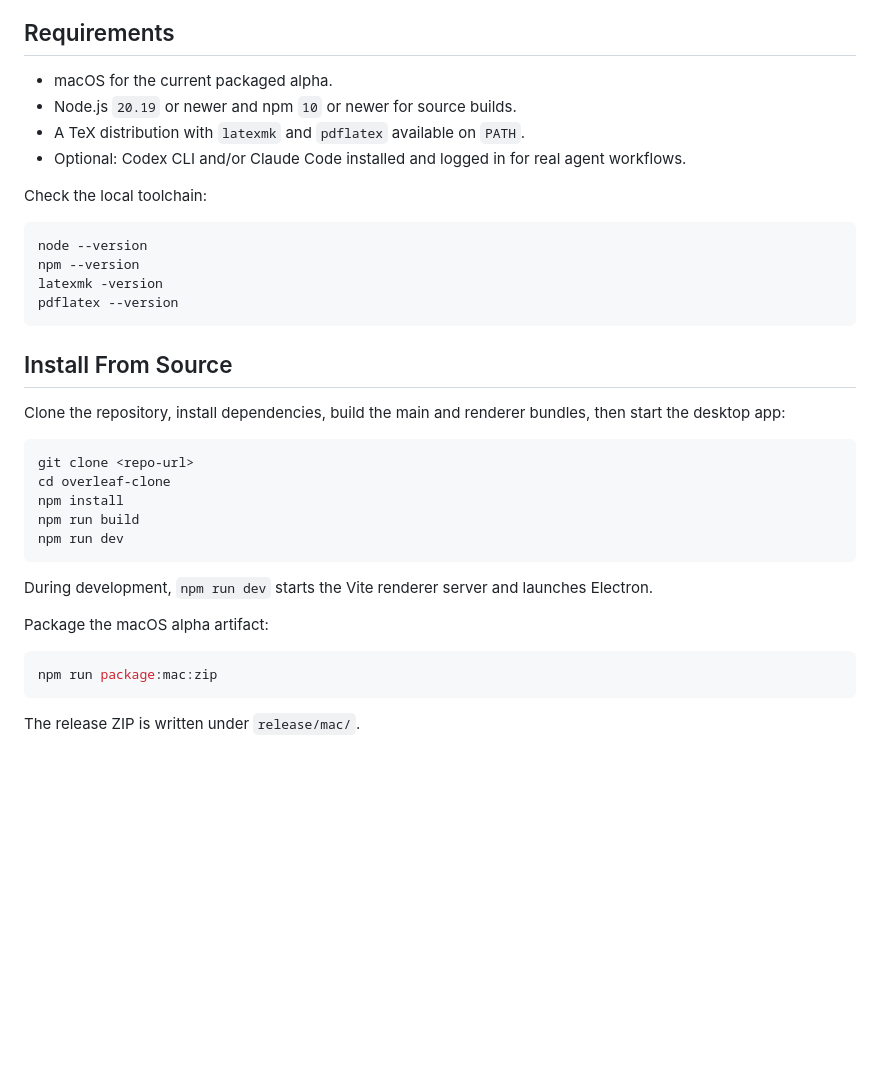
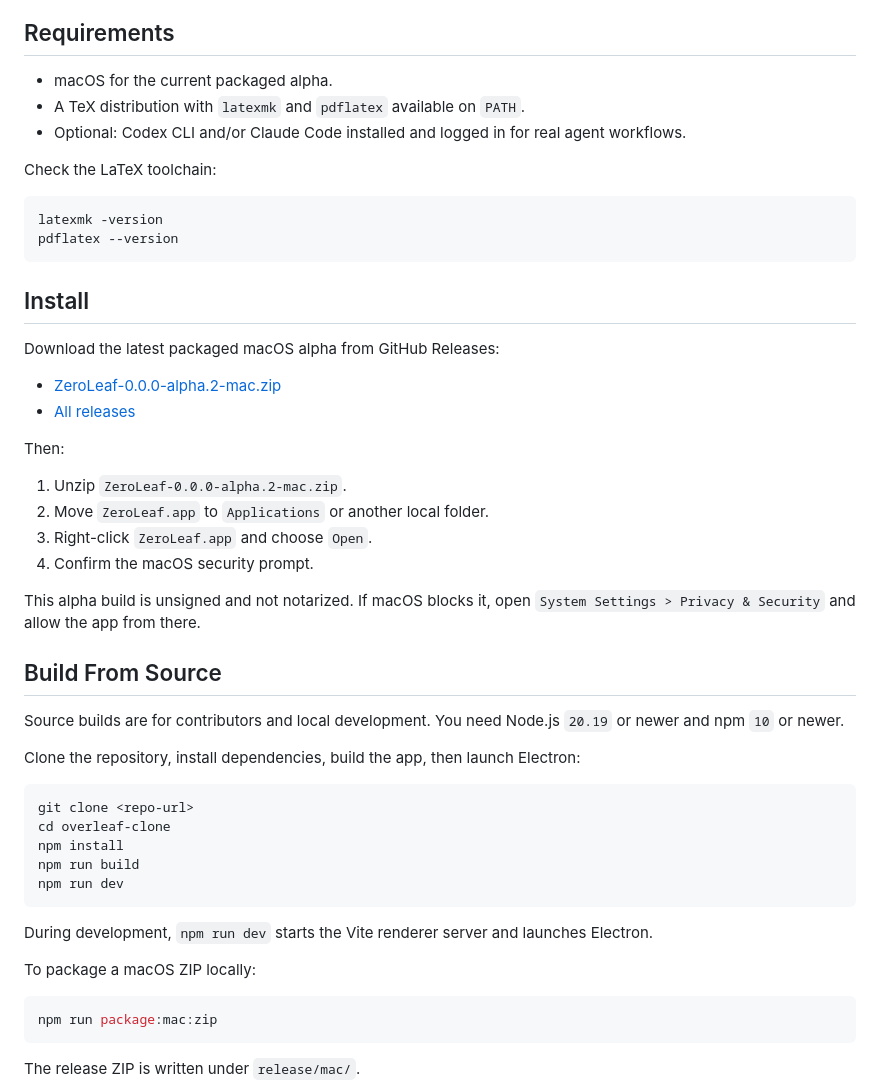
Before and after one commit to Amirmoradi94/zeroleaf, a Markdown page: README.md, the part around the change. Rendered like a GitHub page; blank space fills up the shorter version.

Commit message:
Clarify release download install path

````diff
--- a/README.md
+++ b/README.md
@@ -49,24 +49,40 @@ scope for now.
 ## Requirements
 
 - macOS for the current packaged alpha.
-- Node.js `20.19` or newer and npm `10` or newer for source builds.
 - A TeX distribution with `latexmk` and `pdflatex` available on `PATH`.
 - Optional: Codex CLI and/or Claude Code installed and logged in for real agent
   workflows.
 
-Check the local toolchain:
+Check the LaTeX toolchain:
 
 ```bash
-node --version
-npm --version
 latexmk -version
 pdflatex --version
 ```
 
-## Install From Source
+## Install
 
-Clone the repository, install dependencies, build the main and renderer bundles,
-then start the desktop app:
+Download the latest packaged macOS alpha from GitHub Releases:
+
+- [ZeroLeaf-0.0.0-alpha.2-mac.zip](https://github.com/Amirmoradi94/zeroleaf/releases/download/v0.0.0-alpha.2/ZeroLeaf-0.0.0-alpha.2-mac.zip)
+- [All releases](https://github.com/Amirmoradi94/zeroleaf/releases)
+
+Then:
+
+1. Unzip `ZeroLeaf-0.0.0-alpha.2-mac.zip`.
+2. Move `ZeroLeaf.app` to `Applications` or another local folder.
+3. Right-click `ZeroLeaf.app` and choose `Open`.
+4. Confirm the macOS security prompt.
+
+This alpha build is unsigned and not notarized. If macOS blocks it, open
+`System Settings > Privacy & Security` and allow the app from there.
+
+## Build From Source
+
+Source builds are for contributors and local development. You need Node.js
+`20.19` or newer and npm `10` or newer.
+
+Clone the repository, install dependencies, build the app, then launch Electron:
 
 ```bash
 git clone <repo-url>
@@ -79,7 +95,7 @@ npm run dev
 During development, `npm run dev` starts the Vite renderer server and launches
 Electron.
 
-Package the macOS alpha artifact:
+To package a macOS ZIP locally:
 
 ```bash
 npm run package:mac:zip
````
